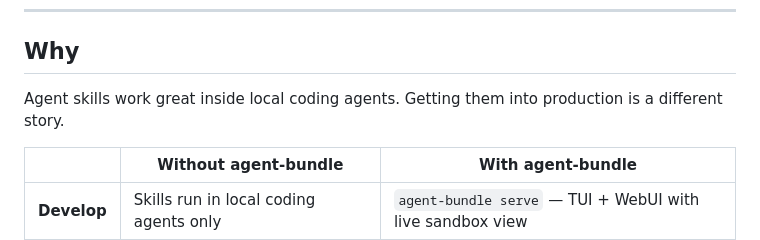
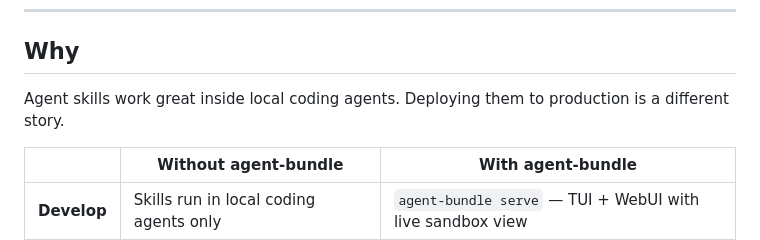
Before and after one commit to yujiachen-y/agent-bundle, a Markdown page: README.md, the part around the change. Drawn GitHub-style.

Commit message:
docs: minor phrasing improvement in README (#4)
Co-authored-by: Wenbo Zhu

```diff
--- a/README.md
+++ b/README.md
@@ -20,7 +20,7 @@
 
 ## Why
 
-Agent skills work great inside local coding agents. Getting them into production is a different story.
+Agent skills work great inside local coding agents. Deploying them to production is a different story.
 
 |  | Without agent-bundle | With agent-bundle |
 |--|---------------------|-------------------|
```
